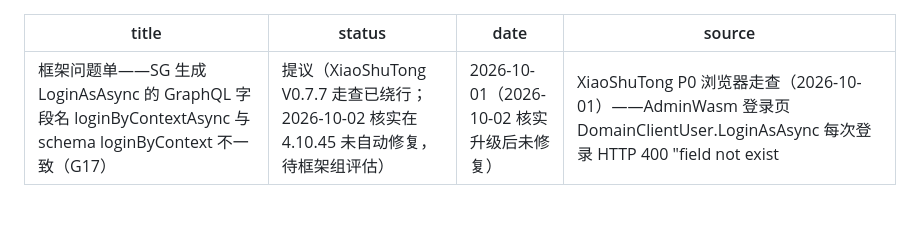
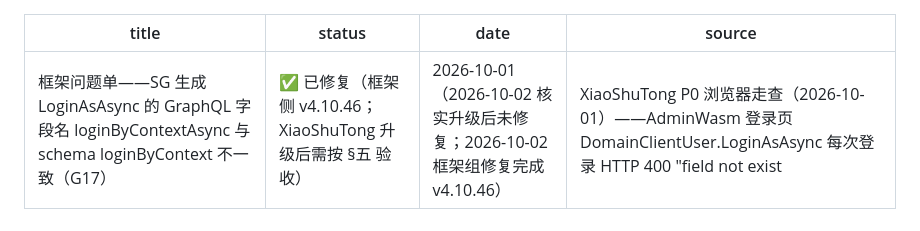
Before and after one commit to LoongBa/XiaoShuTong, a Markdown page: docs/草稿/框架问题单-SG生成的LoginAsAsync字段名与schema不一致-G17.md, the part around one of its changes. Rendered like a GitHub page.

```diff
--- a/docs/草稿/框架问题单-SG生成的LoginAsAsync字段名与schema不一致-G17.md
+++ b/docs/草稿/框架问题单-SG生成的LoginAsAsync字段名与schema不一致-G17.md
@@ -1,7 +1,7 @@
 ---
 title: 框架问题单——SG 生成 LoginAsAsync 的 GraphQL 字段名 loginByContextAsync 与 schema loginByContext 不一致（G17）
-status: 提议（XiaoShuTong V0.7.7 走查已绕行；2026-10-02 核实在 4.10.45 未自动修复，待框架组评估）
-date: 2026-10-01（2026-10-02 核实升级后未修复）
+status: ✅ 已修复（框架侧 v4.10.46；XiaoShuTong 升级后需按 §五 验收）
+date: 2026-10-01（2026-10-02 核实升级后未修复；2026-10-02 框架组修复完成 v4.10.46）
 source: XiaoShuTong P0 浏览器走查（2026-10-01）——AdminWasm 登录页 DomainClientUser.LoginAsAsync 每次登录 HTTP 400 "field not exist"
 ---
 
```
Also changed, not shown: other parts of docs/草稿/框架问题单-SG生成的LoginAsAsync字段名与schema不一致-G17.md (+41 -0 lines), docs/变更记录.md (+1 -0 lines).
